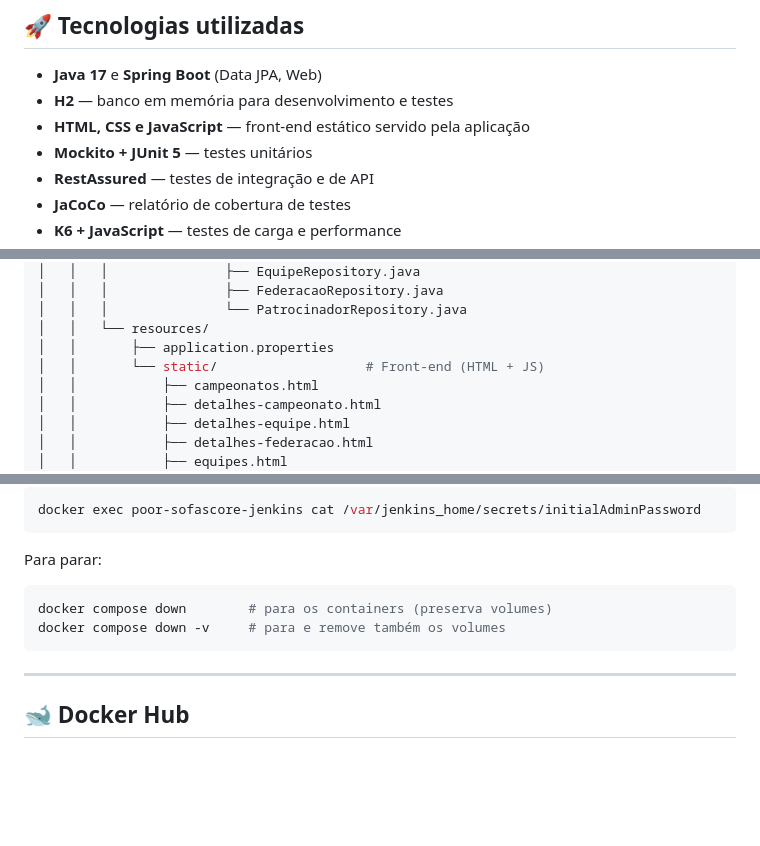
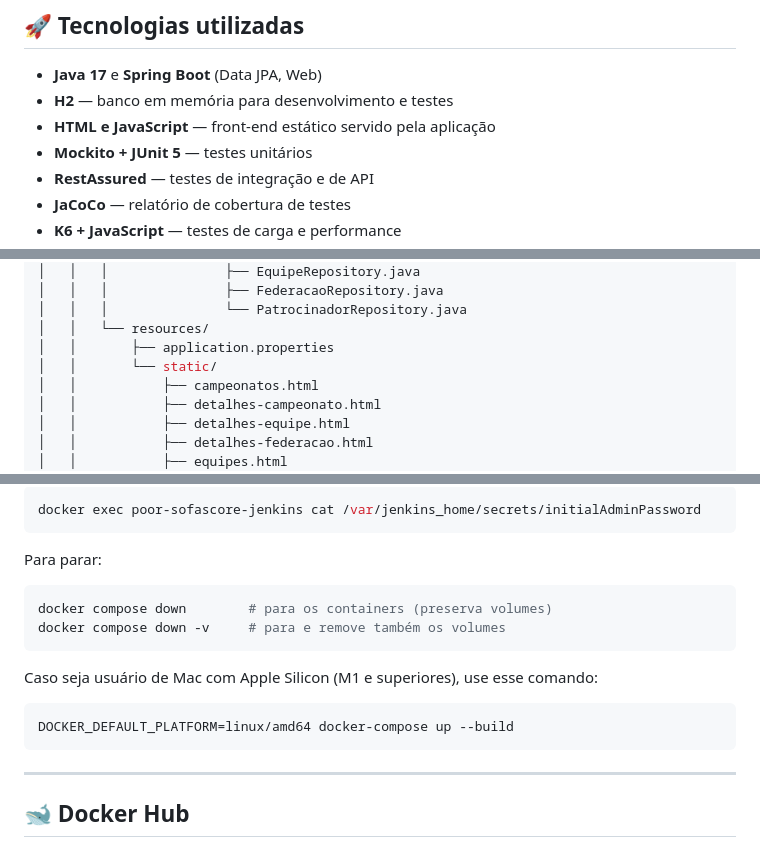
Before and after one commit to Leandrotxr/poorSofaScore, a Markdown page: README.md, 3 parts joined by grey strips. Rendered like a GitHub page; blank space fills up the shorter version.

Commit message:
Update front-end technologies in README
Removed 'CSS' from the front-end technologies list and updated related comments.

````diff
--- a/README.md
+++ b/README.md
@@ -14,7 +14,7 @@ O Poor SofaScore é uma API REST que permite operações CRUD completas e simula
 
 - **Java 17** e **Spring Boot** (Data JPA, Web)
 - **H2** — banco em memória para desenvolvimento e testes
-- **HTML, CSS e JavaScript** — front-end estático servido pela aplicação
+- **HTML e JavaScript** — front-end estático servido pela aplicação
 - **Mockito + JUnit 5** — testes unitários
 - **RestAssured** — testes de integração e de API
 - **JaCoCo** — relatório de cobertura de testes
@@ -124,7 +124,7 @@ poorSofaScore/
 │   │   │               └── PatrocinadorRepository.java
 │   │   └── resources/
 │   │       ├── application.properties
-│   │       └── static/                   # Front-end (HTML + JS)
+│   │       └── static/
 │   │           ├── campeonatos.html
 │   │           ├── detalhes-campeonato.html
 │   │           ├── detalhes-equipe.html
@@ -366,6 +366,12 @@ docker compose down        # para os containers (preserva volumes)
 docker compose down -v     # para e remove também os volumes
 ```
 
+Caso seja usuário de Mac com Apple Silicon (M1 e superiores), use esse comando:
+
+```bash
+DOCKER_DEFAULT_PLATFORM=linux/amd64 docker-compose up --build
+```
+
 ---
 
 ## 🐋 Docker Hub
````
